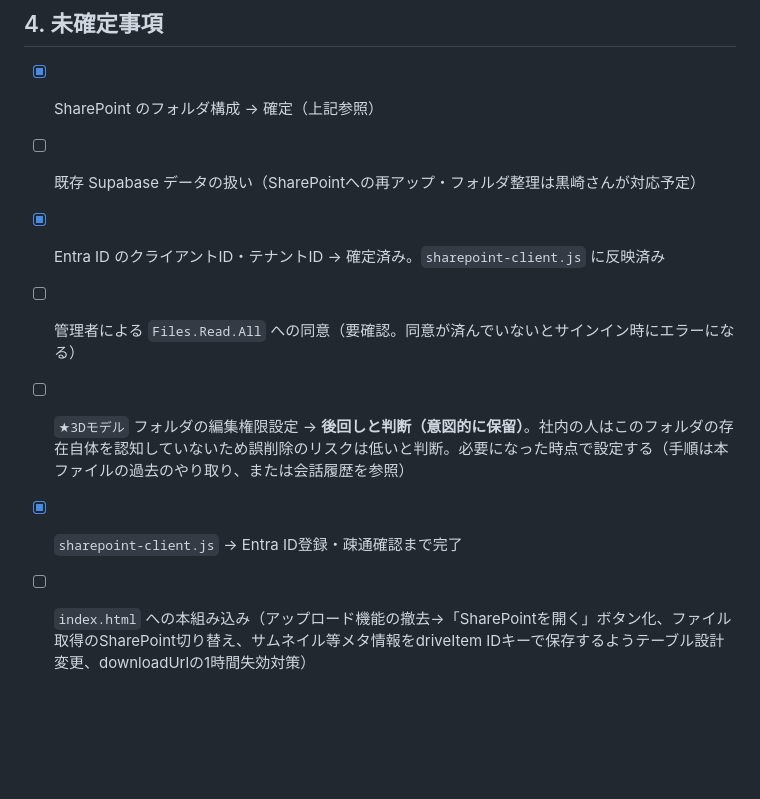
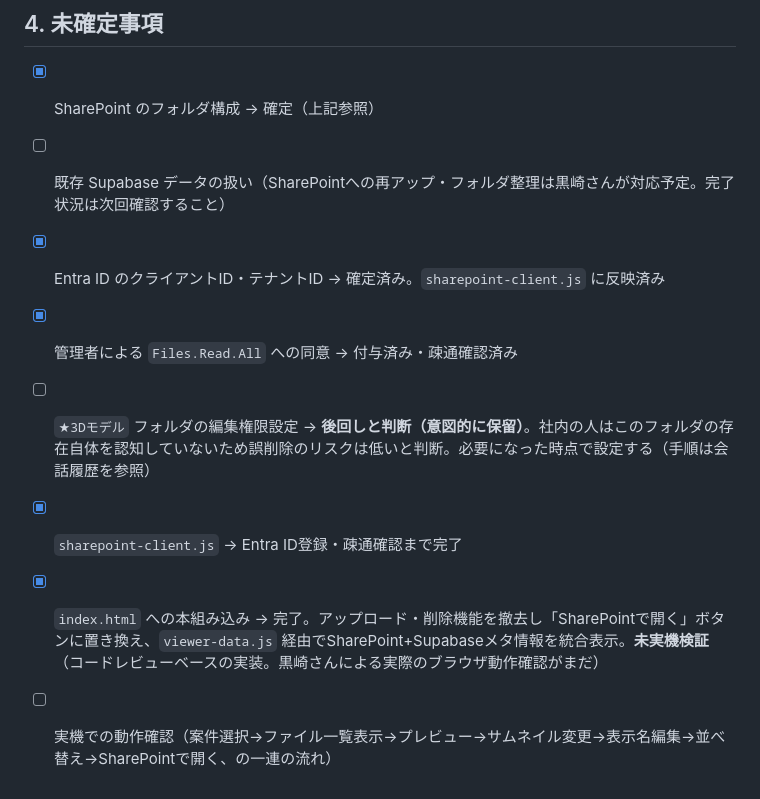
Before and after one commit to kemcokurosaki-oss/3d-viewer, a Markdown page: HANDOFF.md, the part around the change. Drawn GitHub-style; blank space fills up the shorter version.

Commit message:
Auto-commit: Claude Code changes

```diff
--- a/HANDOFF.md
+++ b/HANDOFF.md
@@ -140,9 +140,10 @@ SharePoint に統一する方向で確定。Supabase 登録済み約20件につ
 ## 4. 未確定事項
 
 - [x] SharePoint のフォルダ構成 → 確定（上記参照）
-- [ ] 既存 Supabase データの扱い（SharePointへの再アップ・フォルダ整理は黒崎さんが対応予定）
+- [ ] 既存 Supabase データの扱い（SharePointへの再アップ・フォルダ整理は黒崎さんが対応予定。完了状況は次回確認すること）
 - [x] Entra ID のクライアントID・テナントID → 確定済み。`sharepoint-client.js` に反映済み
-- [ ] 管理者による `Files.Read.All` への同意（要確認。同意が済んでいないとサインイン時にエラーになる）
-- [ ] `★3Dモデル` フォルダの編集権限設定 → **後回しと判断（意図的に保留）**。社内の人はこのフォルダの存在自体を認知していないため誤削除のリスクは低いと判断。必要になった時点で設定する（手順は本ファイルの過去のやり取り、または会話履歴を参照）
+- [x] 管理者による `Files.Read.All` への同意 → 付与済み・疎通確認済み
+- [ ] `★3Dモデル` フォルダの編集権限設定 → **後回しと判断（意図的に保留）**。社内の人はこのフォルダの存在自体を認知していないため誤削除のリスクは低いと判断。必要になった時点で設定する（手順は会話履歴を参照）
 - [x] `sharepoint-client.js` → Entra ID登録・疎通確認まで完了
-- [ ] `index.html` への本組み込み（アップロード機能の撤去→「SharePointを開く」ボタン化、ファイル取得のSharePoint切り替え、サムネイル等メタ情報をdriveItem IDキーで保存するようテーブル設計変更、downloadUrlの1時間失効対策）
+- [x] `index.html` への本組み込み → 完了。アップロード・削除機能を撤去し「SharePointで開く」ボタンに置き換え、`viewer-data.js` 経由でSharePoint+Supabaseメタ情報を統合表示。**未実機検証**（コードレビューベースの実装。黒崎さんによる実際のブラウザ動作確認がまだ）
+- [ ] 実機での動作確認（案件選択→ファイル一覧表示→プレビュー→サムネイル変更→表示名編集→並べ替え→SharePointで開く、の一連の流れ）
```
